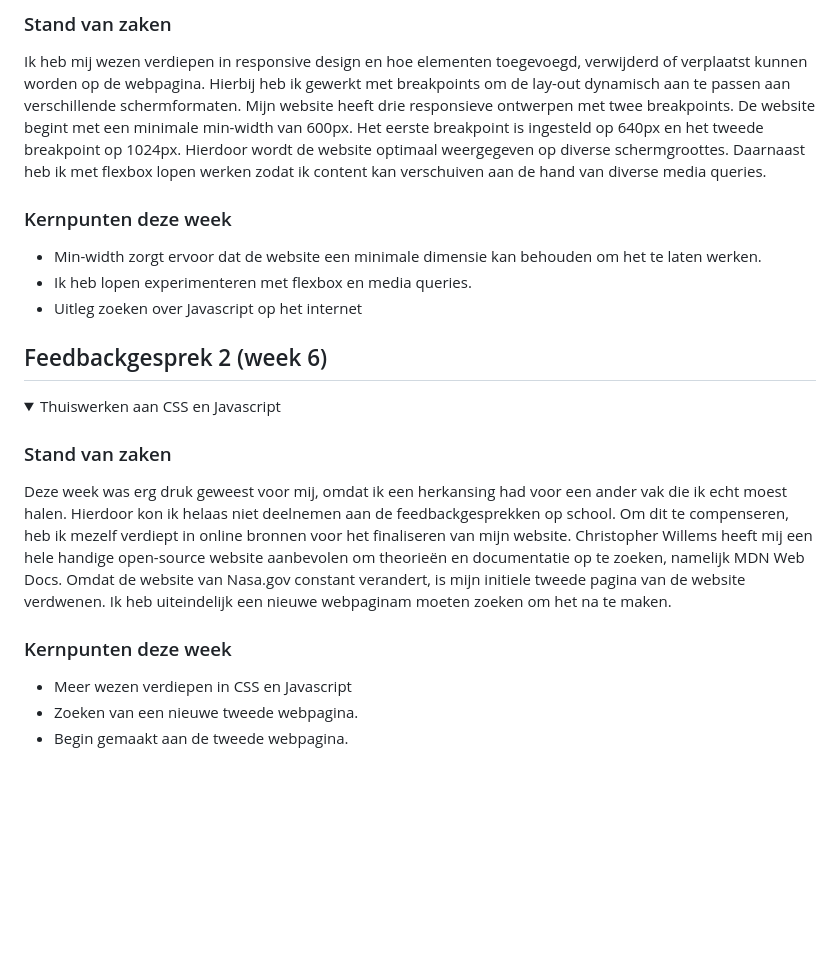
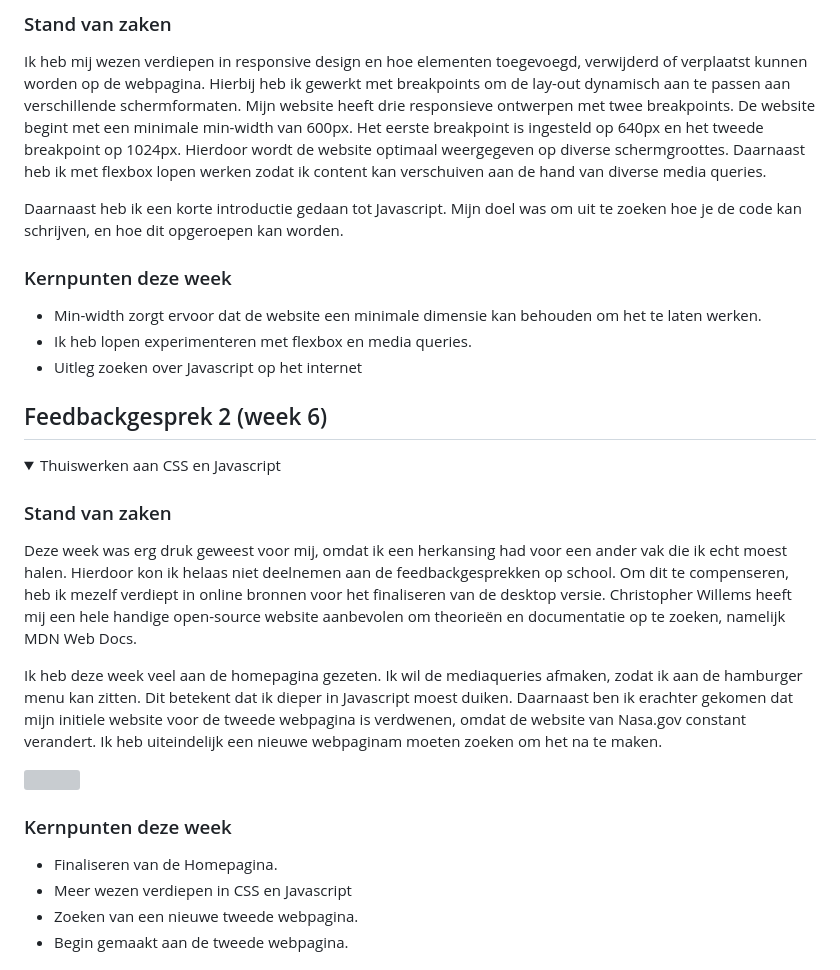
Before and after one commit to itsKanii/FrontEndHER, a Markdown page: README.md, the part around the change. Rendered like a GitHub page; folded sections open; blank space fills up the shorter version; grey boxes are pictures that could not be loaded.

```diff
--- a/README.md
+++ b/README.md
@@ -231,6 +231,8 @@ Ik heb mij wezen verdiepen in responsive design en hoe elementen toegevoegd, ver
 De website begint met een minimale min-width van 600px. Het eerste breakpoint is ingesteld op 640px en het tweede breakpoint op 1024px. Hierdoor wordt de website optimaal weergegeven op diverse schermgroottes.
 Daarnaast heb ik met flexbox lopen werken zodat ik content kan verschuiven aan de hand van diverse media queries.
 
+Daarnaast heb ik een korte introductie gedaan tot Javascript. Mijn doel was om uit te zoeken hoe je de code kan schrijven, en hoe dit opgeroepen kan worden.
+
 ### Kernpunten deze week
 - Min-width zorgt ervoor dat de website een minimale dimensie kan behouden om het te laten werken.
 - Ik heb lopen experimenteren met flexbox en media queries.
@@ -246,10 +248,15 @@ Daarnaast heb ik met flexbox lopen werken zodat ik content kan verschuiven aan d
 <summary>Thuiswerken aan CSS en Javascript</summary>
 
 ### Stand van zaken
-Deze week was erg druk geweest voor mij, omdat ik een herkansing had voor een ander vak die ik echt moest halen. Hierdoor kon ik helaas niet deelnemen aan de feedbackgesprekken op school. Om dit te compenseren, heb ik mezelf verdiept in online bronnen voor het finaliseren van mijn website. Christopher Willems heeft mij een hele handige open-source website aanbevolen om theorieën en documentatie op te zoeken, namelijk MDN Web Docs.
-Omdat de website van Nasa.gov constant verandert, is mijn initiele tweede pagina van de website verdwenen. Ik heb uiteindelijk een nieuwe webpaginam moeten zoeken om het na te maken.
+Deze week was erg druk geweest voor mij, omdat ik een herkansing had voor een ander vak die ik echt moest halen. Hierdoor kon ik helaas niet deelnemen aan de feedbackgesprekken op school. Om dit te compenseren, heb ik mezelf verdiept in online bronnen voor het finaliseren van de desktop versie. Christopher Willems heeft mij een hele handige open-source website aanbevolen om theorieën en documentatie op te zoeken, namelijk MDN Web Docs.
+
+Ik heb deze week veel aan de homepagina gezeten. Ik wil de mediaqueries afmaken, zodat ik aan de hamburger menu kan zitten. Dit betekent dat ik dieper in Javascript moest duiken.
+Daarnaast ben ik erachter gekomen dat mijn initiele website voor de tweede webpagina is verdwenen, omdat de website van Nasa.gov constant verandert. Ik heb uiteindelijk een nieuwe webpaginam moeten zoeken om het na te maken.
+
+  <img src="https://github.com/user-attachments/assets/56211f28-571c-4ee3-a578-5a20aadf8fd2" width="45%" />
 
 ### Kernpunten deze week
+- Finaliseren van de Homepagina.
 - Meer wezen verdiepen in CSS en Javascript
 - Zoeken van een nieuwe tweede webpagina.
 - Begin gemaakt aan de tweede webpagina.
```
